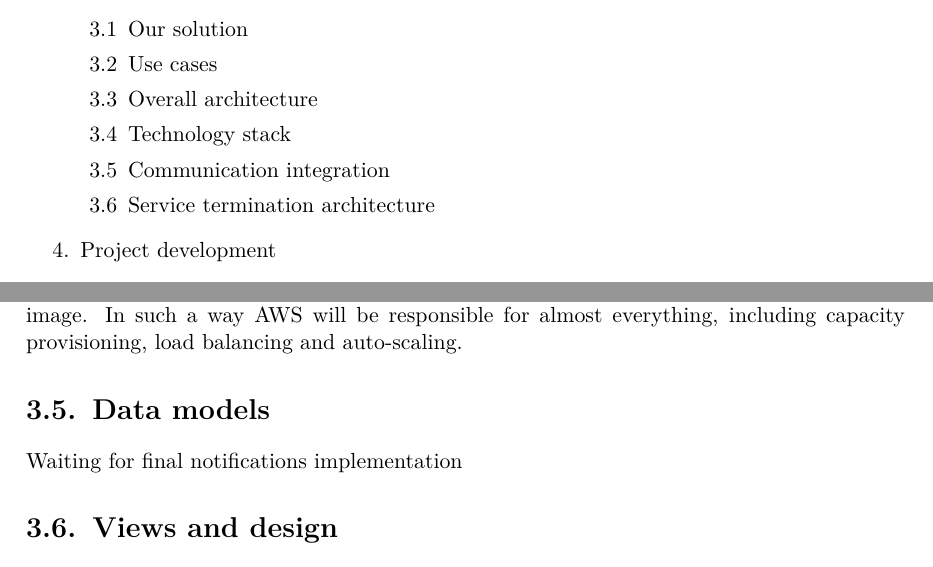
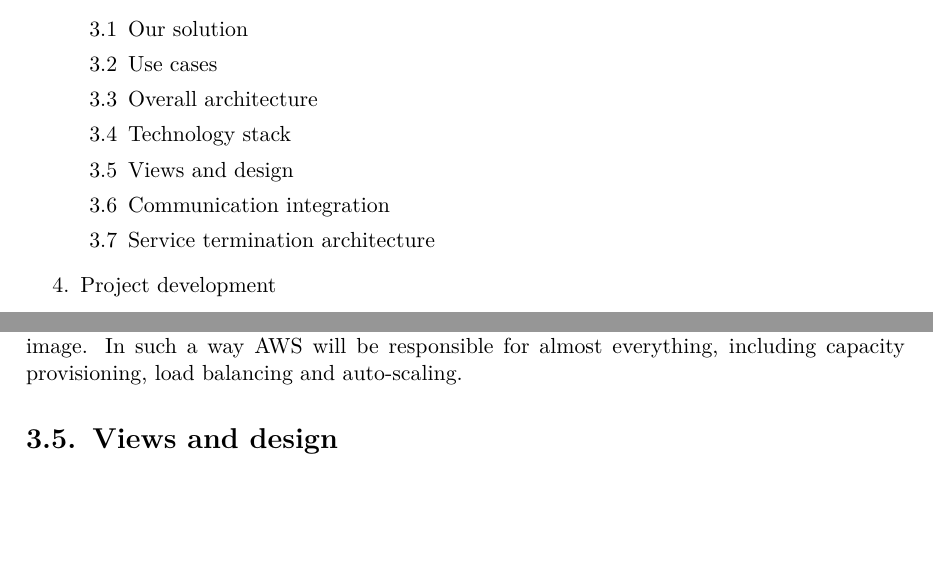
Before and after one commit to Omigost/Docs, a LaTeX thesis (src/thesis.tex): two parts of pages 5 and 19 of 34, joined at a grey line, cut so that both start at the same text, the shorter picture padded with empty space. Compiled offline with pdfLaTeX.

Commit message:
Fix listing of chapters

```diff
--- a/src/thesis.tex
+++ b/src/thesis.tex
@@ -152,8 +152,9 @@ Instytut Informatyki\\
             \item [3.2] Use cases
             \item [3.3] Overall architecture
             \item [3.4] Technology stack
-            \item [3.5] Communication integration
-            \item [3.6] Service termination architecture
+            \item [3.5] Views and design
+            \item [3.6] Communication integration
+            \item [3.7] Service termination architecture
         \end{enumerate}
         \item Project development
         \begin{enumerate}
@@ -737,8 +738,6 @@ Instytut Informatyki\\
     In such a way AWS will be responsible for almost everything,
     including capacity provisioning, load balancing and auto-scaling.
 
-    \section{Data models}
-    Waiting for final notifications implementation
     \section{Views and design}
 
     \subsection{General design}
```
Also changed, not shown: dist/introduction.pdf, dist/thesis.pdf.
